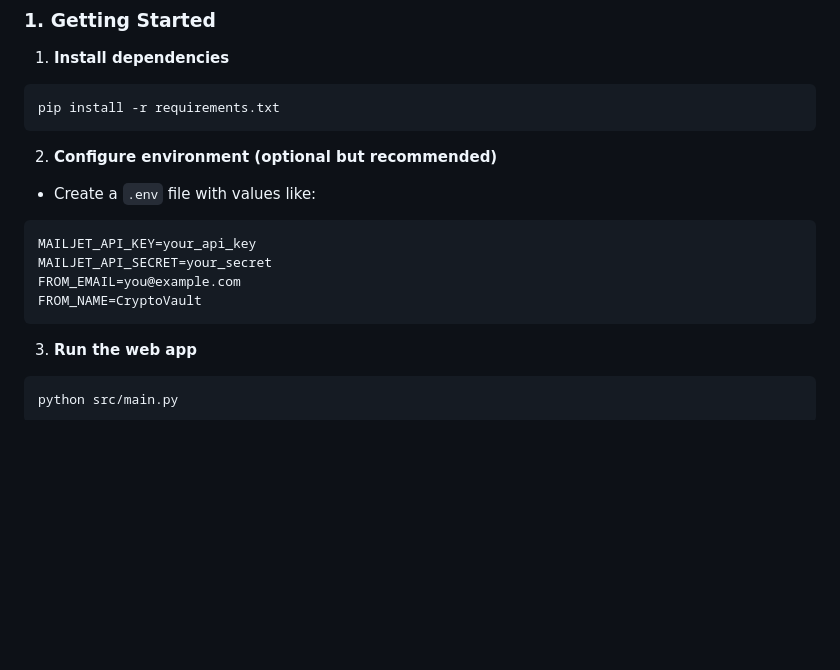
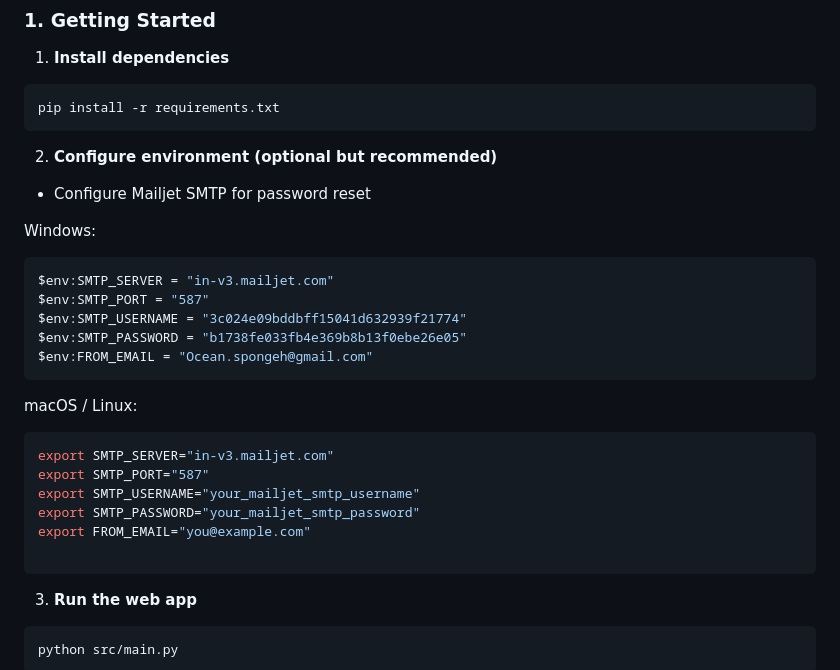
Before and after one commit to KIAMOOO/Final-Exam-Project, a Markdown page: user_guide.md, the part around the change. Drawn GitHub-style; blank space fills up the shorter version.

Commit message:
Update user guide with Mailjet SMTP setup
Added environment configuration instructions for Mailjet SMTP on Windows and macOS/Linux.

````diff
--- a/user_guide.md
+++ b/user_guide.md
@@ -14,13 +14,24 @@ pip install -r requirements.txt
 
 2. **Configure environment (optional but recommended)**
 
-- Create a `.env` file with values like:
+- Configure Mailjet SMTP for password reset
 
-```text
-MAILJET_API_KEY=your_api_key
-MAILJET_API_SECRET=your_secret
-FROM_EMAIL=you@example.com
-FROM_NAME=CryptoVault
+Windows:
+```bash
+$env:SMTP_SERVER = "in-v3.mailjet.com"
+$env:SMTP_PORT = "587"
+$env:SMTP_USERNAME = "3c024e09bddbff15041d632939f21774"
+$env:SMTP_PASSWORD = "b1738fe033fb4e369b8b13f0ebe26e05"
+$env:FROM_EMAIL = "Ocean.spongeh@gmail.com"
+```
+macOS / Linux:
+```bash
+export SMTP_SERVER="in-v3.mailjet.com"
+export SMTP_PORT="587"
+export SMTP_USERNAME="your_mailjet_smtp_username"
+export SMTP_PASSWORD="your_mailjet_smtp_password"
+export FROM_EMAIL="you@example.com"
+
 ```
 
 3. **Run the web app**
````
